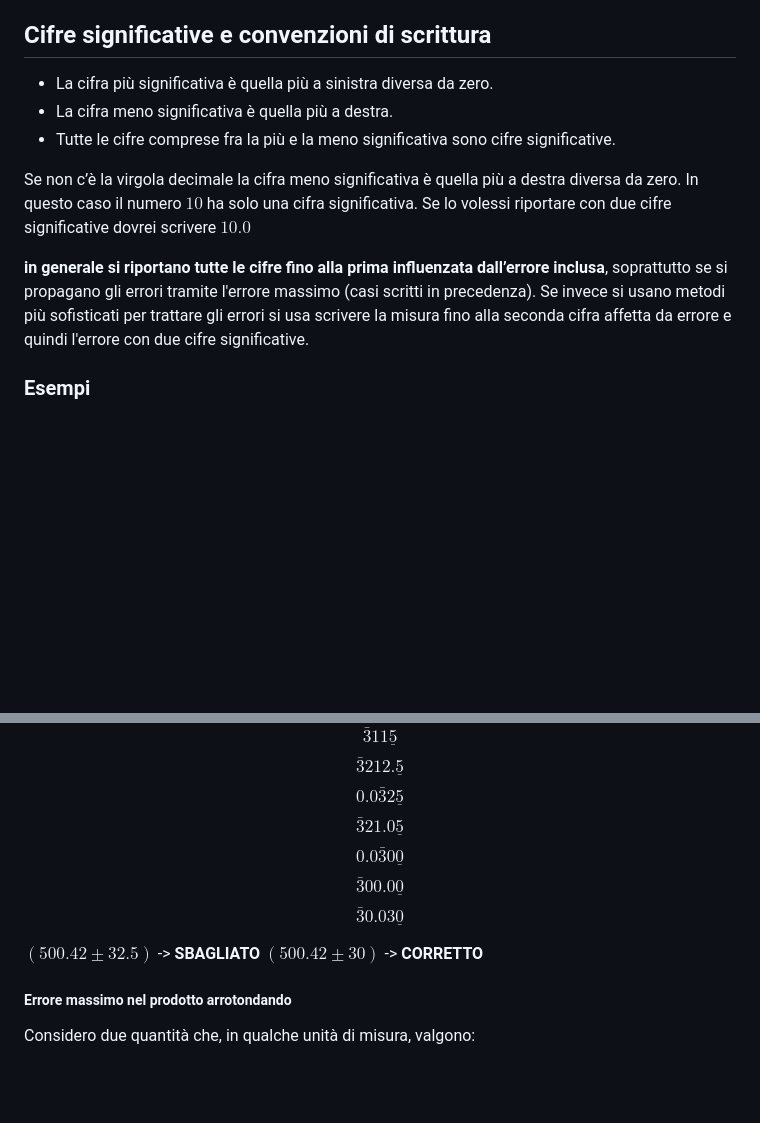
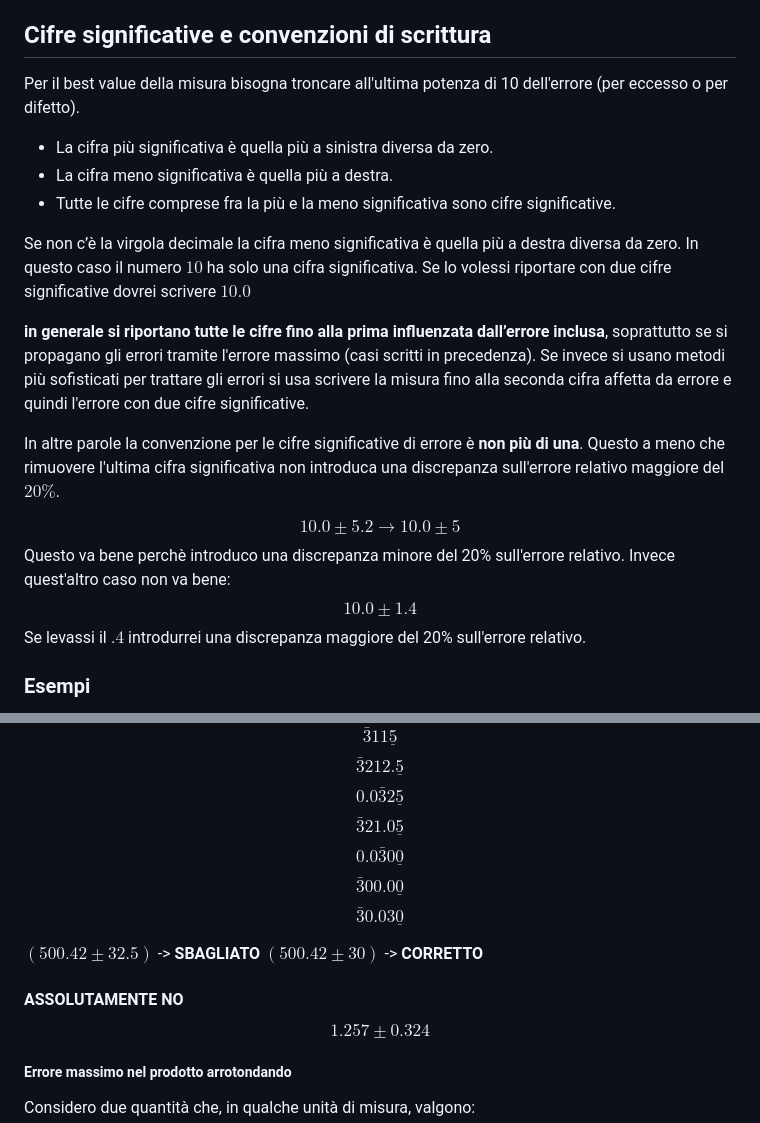
Before and after one commit to atancredi/physics-data, a Markdown page: lab3/appunti/teoria-errori.md, 2 parts joined by grey strips. Drawn GitHub-style; blank space fills up the shorter version.

Commit message:
aggiornamento appunti lab

```diff
--- a/lab3/appunti/teoria-errori.md
+++ b/lab3/appunti/teoria-errori.md
@@ -52,6 +52,9 @@ $$\frac{\Delta G}{G_0}=|n\frac{\Delta a}{a_0}|+|m\frac{\Delta b}{b_0}|+|p\frac{\
 Da questa formula si deduce che è inutile cercare di ridurre l’errore relativo su una delle grandezze nel caso in cui esso sia già molto più piccolo degli errori relativi sulle altre (questi ultimi domineranno comunque sull’errore complessivo).
 
 ## Cifre significative e convenzioni di scrittura
+
+Per il best value della misura bisogna troncare all'ultima potenza di 10 dell'errore (per eccesso o per difetto).
+
 - La cifra più significativa è quella più a sinistra diversa da zero.
 - La cifra meno significativa è quella più a destra.
 - Tutte le cifre comprese fra la più e la meno significativa sono cifre significative.
@@ -59,6 +62,15 @@ Da questa formula si deduce che è inutile cercare di ridurre l’errore relati
 Se non c’è la virgola decimale la cifra meno significativa è quella più a destra diversa da zero. In questo caso il numero $10$ ha solo una cifra significativa. Se lo volessi riportare con due cifre significative dovrei scrivere $10.0$
 
 **in generale si riportano tutte le cifre fino alla prima influenzata dall’errore inclusa**, soprattutto se si propagano gli errori tramite l'errore massimo (casi scritti in precedenza). Se invece si usano metodi più sofisticati per trattare gli errori si usa scrivere la misura fino alla seconda cifra affetta da errore e quindi l'errore con due cifre significative.
+
+In altre parole la convenzione per le cifre significative di errore è **non più di una**. Questo a meno che rimuovere l'ultima cifra significativa non introduca una discrepanza sull'errore relativo maggiore del $20\%$.
+
+$$10.0 \pm 5.2 \rightarrow 10.0 \pm 5$$
+Questo va bene perchè introduco una discrepanza minore del 20% sull'errore relativo. Invece quest'altro caso non va bene:
+$$10.0 \pm 1.4$$
+Se levassi il $.4$ introdurrei una discrepanza maggiore del 20% sull'errore relativo.
+
+
 ### Esempi
 Indicando con una sottolineatura la cifra meno significativa, e con una sopralineatura la cifra più significativa, si ha:
 $$\bar{3}11\underline{5} $$
@@ -71,6 +83,9 @@ $$\bar{3}0.03\underline{0} $$
 
 $(500.42\pm32.5)$ -> **SBAGLIATO**
 $(500.42 \pm 30)$ -> **CORRETTO**
+
+#### ASSOLUTAMENTE NO
+$$1.257 \pm 0.324$$
 
 ##### Errore massimo nel prodotto arrotondando
 Considero due quantità che, in qualche unità di misura, valgono:
```
Also changed, not shown: lab3/appunti/misurazioni-in-lab.md (+14 -8 lines).
